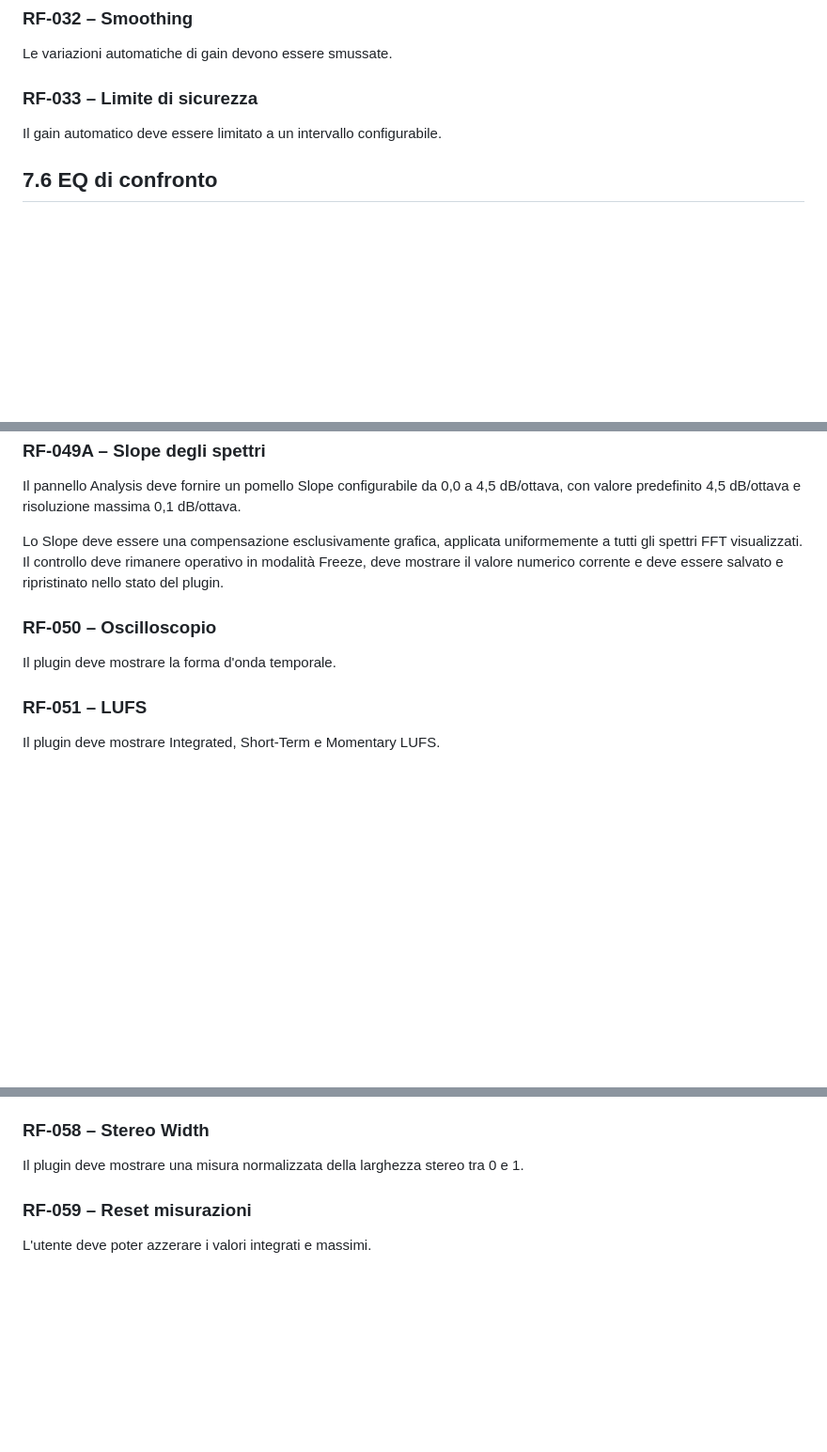
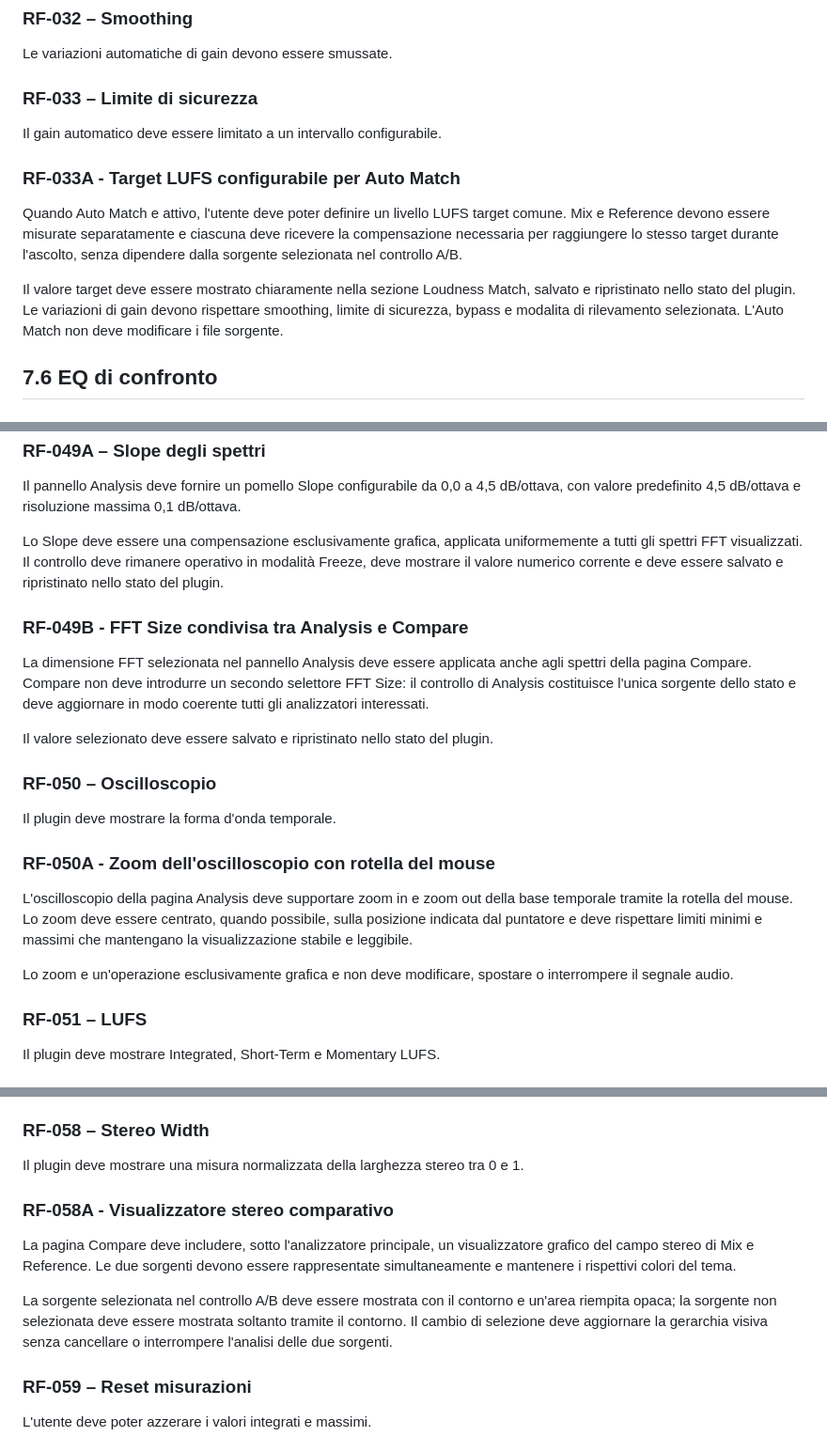
Before and after one commit to Ponteh/ReferenceLab, a Markdown page: ReferenceLab_SRS_v2.md, 3 parts joined by grey strips. Shown at 94% size. Rendered like a GitHub page; blank space fills up the shorter version.

Commit message:
agg. SRS per v2.1.0

```diff
--- a/ReferenceLab_SRS_v2.md
+++ b/ReferenceLab_SRS_v2.md
@@ -790,6 +790,12 @@ Le variazioni automatiche di gain devono essere smussate.
 
 Il gain automatico deve essere limitato a un intervallo configurabile.
 
+### RF-033A - Target LUFS configurabile per Auto Match
+
+Quando Auto Match e attivo, l'utente deve poter definire un livello LUFS target comune. Mix e Reference devono essere misurate separatamente e ciascuna deve ricevere la compensazione necessaria per raggiungere lo stesso target durante l'ascolto, senza dipendere dalla sorgente selezionata nel controllo A/B.
+
+Il valore target deve essere mostrato chiaramente nella sezione Loudness Match, salvato e ripristinato nello stato del plugin. Le variazioni di gain devono rispettare smoothing, limite di sicurezza, bypass e modalita di rilevamento selezionata. L'Auto Match non deve modificare i file sorgente.
+
 ## 7.6 EQ di confronto
 
 ### RF-034 – Applicazione simmetrica
@@ -878,10 +884,22 @@ Il pannello Analysis deve fornire un pomello Slope configurabile da 0,0 a 4,5 dB
 
 Lo Slope deve essere una compensazione esclusivamente grafica, applicata uniformemente a tutti gli spettri FFT visualizzati. Il controllo deve rimanere operativo in modalità Freeze, deve mostrare il valore numerico corrente e deve essere salvato e ripristinato nello stato del plugin.
 
+### RF-049B - FFT Size condivisa tra Analysis e Compare
+
+La dimensione FFT selezionata nel pannello Analysis deve essere applicata anche agli spettri della pagina Compare. Compare non deve introdurre un secondo selettore FFT Size: il controllo di Analysis costituisce l'unica sorgente dello stato e deve aggiornare in modo coerente tutti gli analizzatori interessati.
+
+Il valore selezionato deve essere salvato e ripristinato nello stato del plugin.
+
 ### RF-050 – Oscilloscopio
 
 Il plugin deve mostrare la forma d'onda temporale.
 
+### RF-050A - Zoom dell'oscilloscopio con rotella del mouse
+
+L'oscilloscopio della pagina Analysis deve supportare zoom in e zoom out della base temporale tramite la rotella del mouse. Lo zoom deve essere centrato, quando possibile, sulla posizione indicata dal puntatore e deve rispettare limiti minimi e massimi che mantengano la visualizzazione stabile e leggibile.
+
+Lo zoom e un'operazione esclusivamente grafica e non deve modificare, spostare o interrompere il segnale audio.
+
 ### RF-051 – LUFS
 
 Il plugin deve mostrare Integrated, Short-Term e Momentary LUFS.
@@ -913,6 +931,12 @@ Il plugin deve mostrare un correlation meter da -1 a +1.
 ### RF-058 – Stereo Width
 
 Il plugin deve mostrare una misura normalizzata della larghezza stereo tra 0 e 1.
+
+### RF-058A - Visualizzatore stereo comparativo
+
+La pagina Compare deve includere, sotto l'analizzatore principale, un visualizzatore grafico del campo stereo di Mix e Reference. Le due sorgenti devono essere rappresentate simultaneamente e mantenere i rispettivi colori del tema.
+
+La sorgente selezionata nel controllo A/B deve essere mostrata con il contorno e un'area riempita opaca; la sorgente non selezionata deve essere mostrata soltanto tramite il contorno. Il cambio di selezione deve aggiornare la gerarchia visiva senza cancellare o interrompere l'analisi delle due sorgenti.
 
 ### RF-059 – Reset misurazioni
 
```
